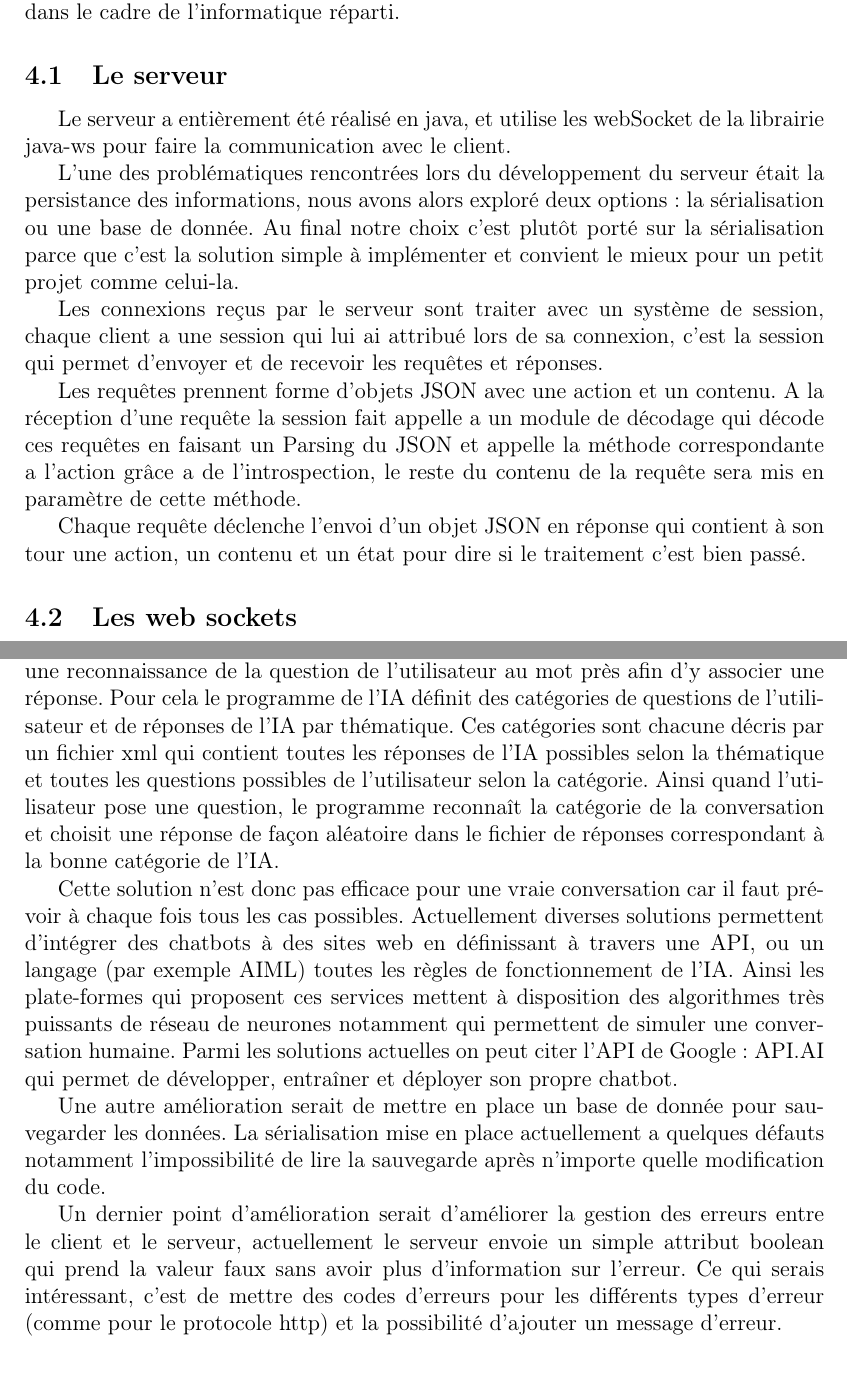
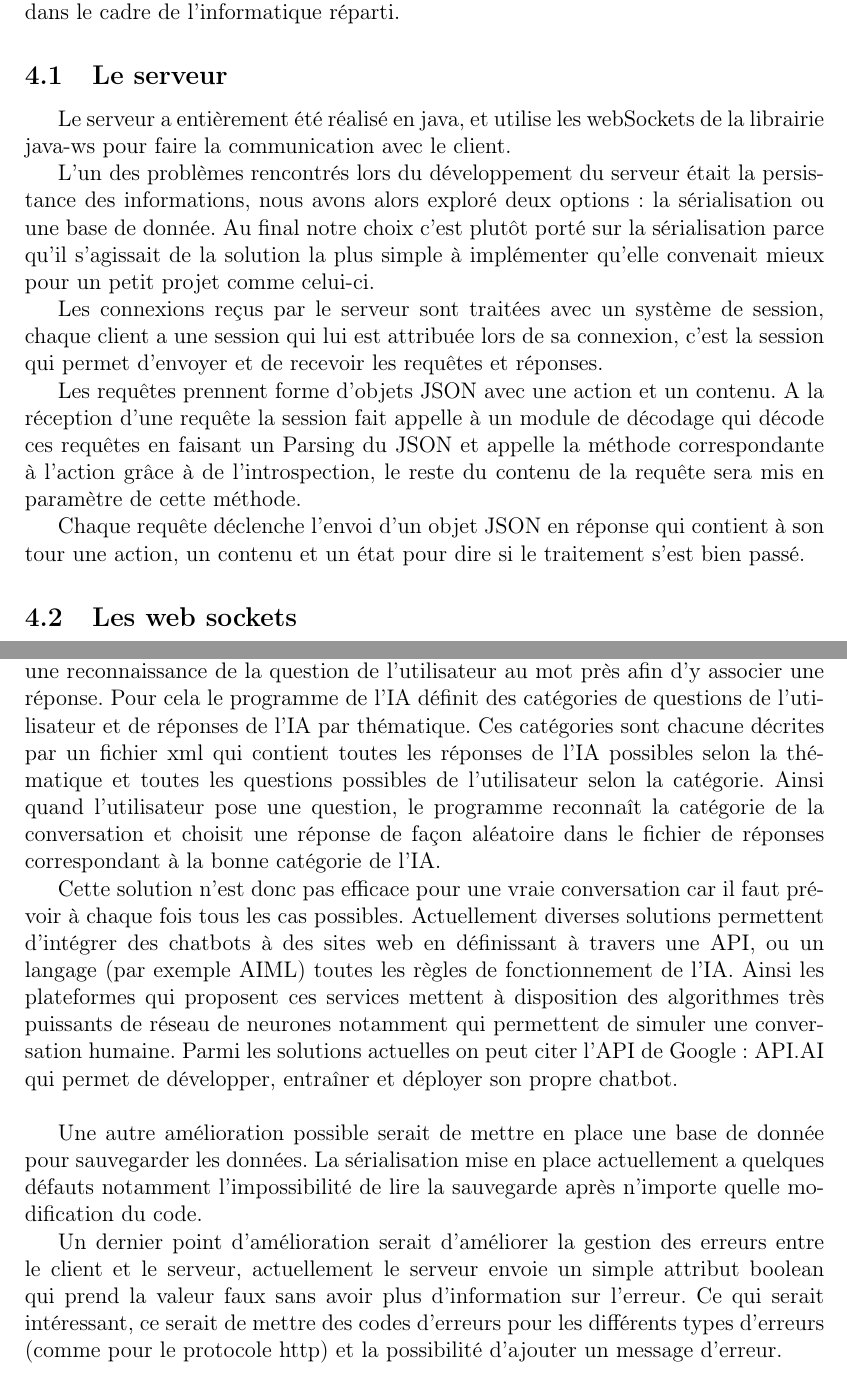
Before and after one commit to Ingrid42/chatUp, a LaTeX document (rapport/rapportFinal/rapport.tex, which reads rapport/rapportFinal/src/Conclusion.tex, rapport/rapportFinal/src/implementation_tests.tex): two parts of pages 23 and 28 of 29, joined at a grey line, cut so that both start at the same text. Compiled offline with pdfLaTeX.

Commit message:
add rapport + video

```diff
--- a/rapport/rapportFinal/src/Conclusion.tex
+++ b/rapport/rapportFinal/src/Conclusion.tex
@@ -15,13 +15,13 @@ Parmi les fonctionnalités que nous n'avons pas réalisé figurent :
 
 \par En ce qui concerne l’amélioration de notre projet nous pouvons suggérer une amélioration du point de vu de l'IA.
 
-\par En effet, la version actuelle de l'IA est très minimaliste. Elle fonctionne avec une reconnaissance de la question de l'utilisateur au mot près afin d'y associer une réponse. Pour cela le programme de l'IA définit des catégories de questions de l'utilisateur et de réponses de l'IA par thématique. Ces catégories sont chacune décris par un fichier xml qui contient toutes les réponses de l'IA possibles selon la thématique et toutes les questions possibles de l’utilisateur selon la catégorie. Ainsi quand l'utilisateur pose une question, le programme reconnaît la catégorie de la conversation et choisit une réponse de façon aléatoire dans le fichier de réponses correspondant à la bonne catégorie de l'IA.
+\par En effet, la version actuelle de l'IA est très minimaliste. Elle fonctionne avec une reconnaissance de la question de l'utilisateur au mot près afin d'y associer une réponse. Pour cela le programme de l'IA définit des catégories de questions de l'utilisateur et de réponses de l'IA par thématique. Ces catégories sont chacune décrites par un fichier xml qui contient toutes les réponses de l'IA possibles selon la thématique et toutes les questions possibles de l’utilisateur selon la catégorie. Ainsi quand l'utilisateur pose une question, le programme reconnaît la catégorie de la conversation et choisit une réponse de façon aléatoire dans le fichier de réponses correspondant à la bonne catégorie de l'IA.
 
-\par Cette solution n'est donc pas efficace pour une vraie conversation car il faut prévoir à chaque fois tous les cas possibles. Actuellement diverses solutions permettent d'intégrer des chatbots à des sites web en définissant à travers une API, ou un langage (par exemple AIML) toutes les règles de fonctionnement de l'IA. Ainsi les plate-formes qui proposent ces services mettent à disposition des algorithmes très puissants de réseau de neurones notamment qui permettent de simuler une conversation humaine. Parmi les solutions actuelles on peut citer l'API de Google : API.AI qui permet de développer, entraîner et déployer son propre chatbot.
+\par Cette solution n'est donc pas efficace pour une vraie conversation car il faut prévoir à chaque fois tous les cas possibles. Actuellement diverses solutions permettent d'intégrer des chatbots à des sites web en définissant à travers une API, ou un langage (par exemple AIML) toutes les règles de fonctionnement de l'IA. Ainsi les plateformes qui proposent ces services mettent à disposition des algorithmes très puissants de réseau de neurones notamment qui permettent de simuler une conversation humaine. Parmi les solutions actuelles on peut citer l'API de Google : API.AI qui permet de développer, entraîner et déployer son propre chatbot. \\
 
-\par Une autre amélioration serait de mettre en place un base de donnée pour sauvegarder les données. La sérialisation mise en place actuellement a quelques défauts notamment l'impossibilité de lire la sauvegarde après n'importe quelle modification du code.
+\par Une autre amélioration possible serait de mettre en place une base de donnée pour sauvegarder les données. La sérialisation mise en place actuellement a quelques défauts notamment l'impossibilité de lire la sauvegarde après n'importe quelle modification du code.
 
-\par Un dernier point d’amélioration serait d’améliorer la gestion des erreurs entre le client et le serveur, actuellement le serveur envoie un simple attribut boolean qui prend la valeur faux sans avoir plus d'information sur l'erreur. Ce qui serais intéressant, c'est de mettre des codes d'erreurs pour les différents types d'erreur (comme pour le protocole http) et la possibilité d'ajouter un message d'erreur.
+\par Un dernier point d’amélioration serait d’améliorer la gestion des erreurs entre le client et le serveur, actuellement le serveur envoie un simple attribut boolean qui prend la valeur faux sans avoir plus d'information sur l'erreur. Ce qui serait intéressant, ce serait de mettre des codes d'erreurs pour les différents types d'erreurs (comme pour le protocole http) et la possibilité d'ajouter un message d'erreur.
 
 \newpage
 \part{Conclusion}
--- a/rapport/rapportFinal/src/implementation_tests.tex
+++ b/rapport/rapportFinal/src/implementation_tests.tex
@@ -3,12 +3,12 @@
 \par Pour ce projet il a été décidé de réaliser l'architecture serveur/client avec un serveur en java communicant avec le client à l'aide de web socket. L’interface de la messagerie a quant à elle été réalisée à l'aide de technologies web, tout en restant dans le cadre de l'informatique réparti.
 
 \subsection{Le serveur}
-\par Le serveur a entièrement été réalisé en java, et utilise les webSocket de la librairie java-ws pour faire la communication avec le client.
-\par L'une des problématiques rencontrées lors du développement du serveur était la persistance des informations, nous avons alors exploré deux options : la sérialisation ou une base de donnée.
-Au final notre choix c'est plutôt porté sur la sérialisation parce que c'est la solution simple à implémenter et convient le mieux pour un petit projet comme celui-la.
-\par Les connexions reçus par le serveur sont traiter avec un système de session, chaque client a une session qui lui ai attribué lors de sa connexion, c'est la session qui permet d'envoyer et de recevoir les requêtes et réponses.
-\par Les requêtes prennent forme d'objets JSON avec une action et un contenu. A la réception d'une requête la session fait appelle a un module de décodage qui décode ces requêtes en faisant un Parsing du JSON et appelle la méthode correspondante a l'action grâce a de l'introspection, le reste du contenu de la requête sera mis en paramètre de cette méthode.
-\par Chaque requête déclenche l'envoi d'un objet JSON en réponse qui contient à son tour une action, un contenu et un état pour dire si le traitement c'est bien passé.
+\par Le serveur a entièrement été réalisé en java, et utilise les webSockets de la librairie java-ws pour faire la communication avec le client.
+\par L'un des problèmes rencontrés lors du développement du serveur était la persistance des informations, nous avons alors exploré deux options : la sérialisation ou une base de donnée.
+Au final notre choix c'est plutôt porté sur la sérialisation parce qu'il s'agissait de la solution la plus simple à implémenter qu'elle convenait mieux pour un petit projet comme celui-ci.
+\par Les connexions reçus par le serveur sont traitées avec un système de session, chaque client a une session qui lui est attribuée lors de sa connexion, c'est la session qui permet d'envoyer et de recevoir les requêtes et réponses.
+\par Les requêtes prennent forme d'objets JSON avec une action et un contenu. A la réception d'une requête la session fait appelle à un module de décodage qui décode ces requêtes en faisant un Parsing du JSON et appelle la méthode correspondante à l'action grâce à de l'introspection, le reste du contenu de la requête sera mis en paramètre de cette méthode.
+\par Chaque requête déclenche l'envoi d'un objet JSON en réponse qui contient à son tour une action, un contenu et un état pour dire si le traitement s'est bien passé.
 
 \subsection{Les web sockets}
 \par Les web sockets permettent d'établir la communication entre un client et un serveur. Pour cela nous avons utilisé l'API websocket proposée par HTML pour le client
```
Also changed, not shown: rapport/rapportFinal/src/Conclusion.tex (3 more changed lines), rapport/rapportFinal/src/implementation_tests.tex (2 more changed lines), 1 other file.
